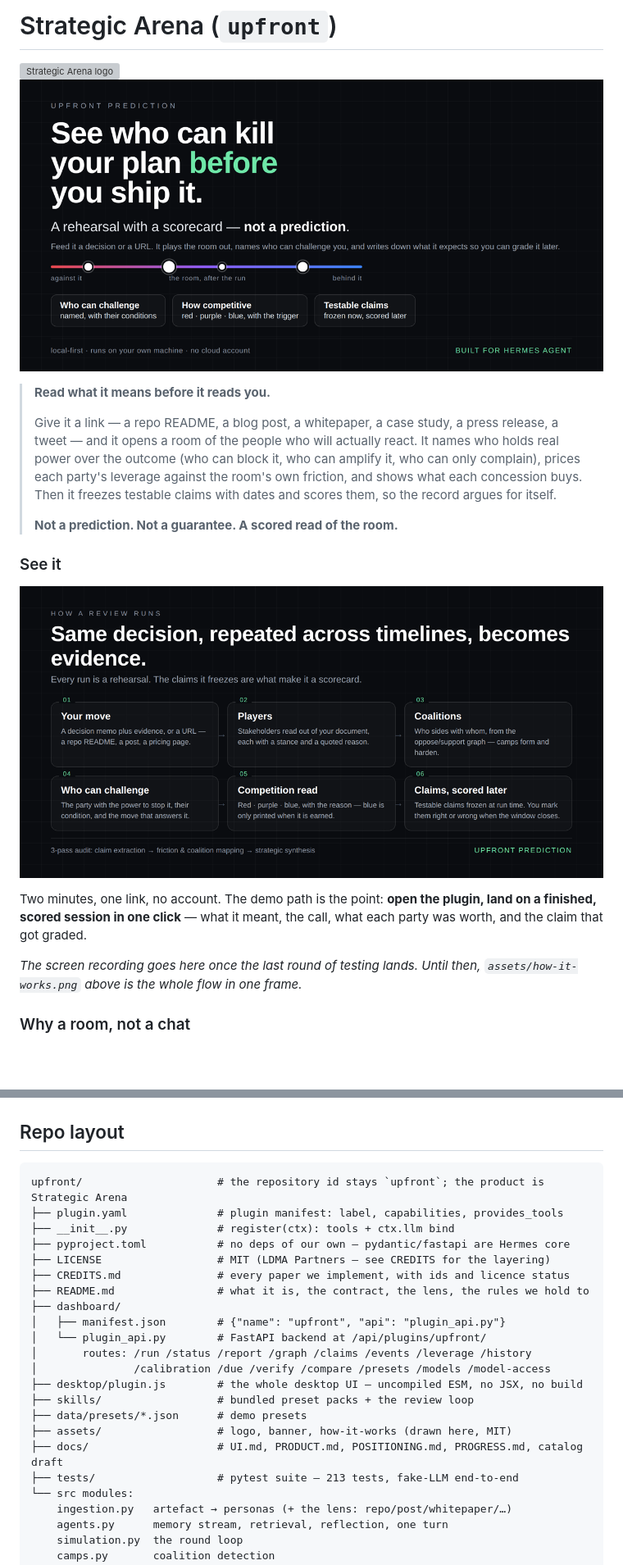
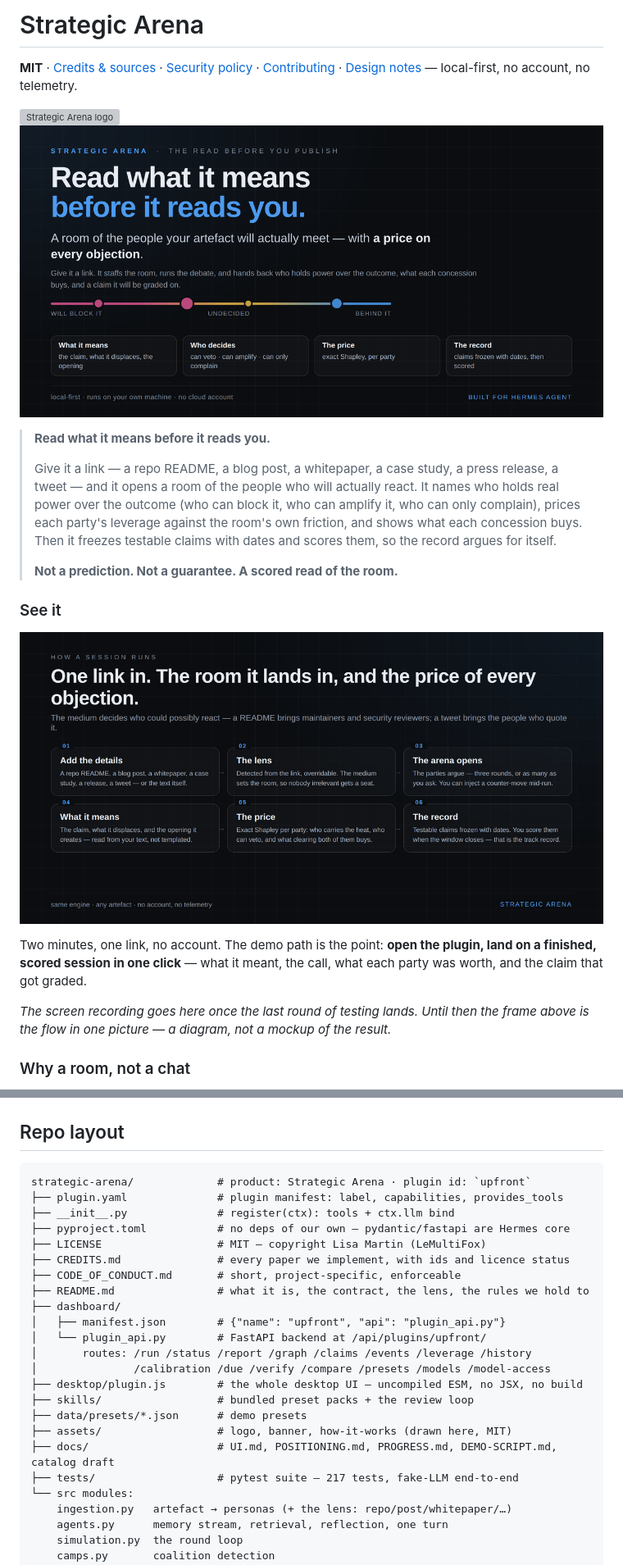
Before and after one commit to trillionverselabs-boop/strategic-arena, a Markdown page: README.md, 2 parts joined by grey strips. Shown at 82% size. Drawn GitHub-style; pictures changed too: assets/banner.png, assets/how-it-works.png; blank space fills up the shorter version; grey boxes are pictures that could not be loaded.

````diff
--- a/README.md
+++ b/README.md
@@ -1,4 +1,8 @@
-# Strategic Arena (`upfront`)
+# Strategic Arena
+
+**MIT** · [Credits &amp; sources](CREDITS.md) · [Security policy](SECURITY.md) ·
+[Contributing](CONTRIBUTING.md) · [Design notes](docs/UI.md) — local-first, no
+account, no telemetry.
 
 <img src="assets/logo.svg" alt="Strategic Arena logo" width="72" height="72" align="left" hspace="0" vspace="0"/>
 
@@ -28,8 +32,8 @@ each party was worth, and the claim that got graded.
        width="100%" aria-label="Strategic Arena — 60 second demo"></video>
 -->
 
-*The screen recording goes here once the last round of testing lands. Until then,
-`assets/how-it-works.png` above is the whole flow in one frame.*
+*The screen recording goes here once the last round of testing lands. Until then the
+frame above is the flow in one picture — a diagram, not a mockup of the result.*
 
 ### Why a room, not a chat
 
@@ -594,12 +575,13 @@ hermes plugins validate . --install-deps
 ## Repo layout
 
 ```
-upfront/                     # the repository id stays `upfront`; the product is Strategic Arena
+strategic-arena/             # product: Strategic Arena · plugin id: `upfront`
 ├── plugin.yaml              # plugin manifest: label, capabilities, provides_tools
 ├── __init__.py              # register(ctx): tools + ctx.llm bind
 ├── pyproject.toml           # no deps of our own — pydantic/fastapi are Hermes core
-├── LICENSE                  # MIT (LDMA Partners — see CREDITS for the layering)
+├── LICENSE                  # MIT — copyright Lisa Martin (LeMultiFox)
 ├── CREDITS.md               # every paper we implement, with ids and licence status
+├── CODE_OF_CONDUCT.md       # short, project-specific, enforceable
 ├── README.md                # what it is, the contract, the lens, the rules we hold to
 ├── dashboard/
 │   ├── manifest.json        # {"name": "upfront", "api": "plugin_api.py"}
@@ -610,8 +592,8 @@ upfront/                     # the repository id stays `upfront`; the product is
 ├── skills/                  # bundled preset packs + the review loop
 ├── data/presets/*.json      # demo presets
 ├── assets/                  # logo, banner, how-it-works (drawn here, MIT)
-├── docs/                    # UI.md, PRODUCT.md, POSITIONING.md, PROGRESS.md, catalog draft
-├── tests/                   # pytest suite — 213 tests, fake-LLM end-to-end
+├── docs/                    # UI.md, POSITIONING.md, PROGRESS.md, DEMO-SCRIPT.md, catalog draft
+├── tests/                   # pytest suite — 217 tests, fake-LLM end-to-end
 └── src modules:
     ingestion.py   artefact → personas (+ the lens: repo/post/whitepaper/…)
     agents.py      memory stream, retrieval, reflection, one turn
````
Also changed, not shown: other parts of README.md (+14 -37 lines), CODE_OF_CONDUCT.md (added, +43 -0 lines), CONTRIBUTING.md (+6 -3 lines), 3 other files.
